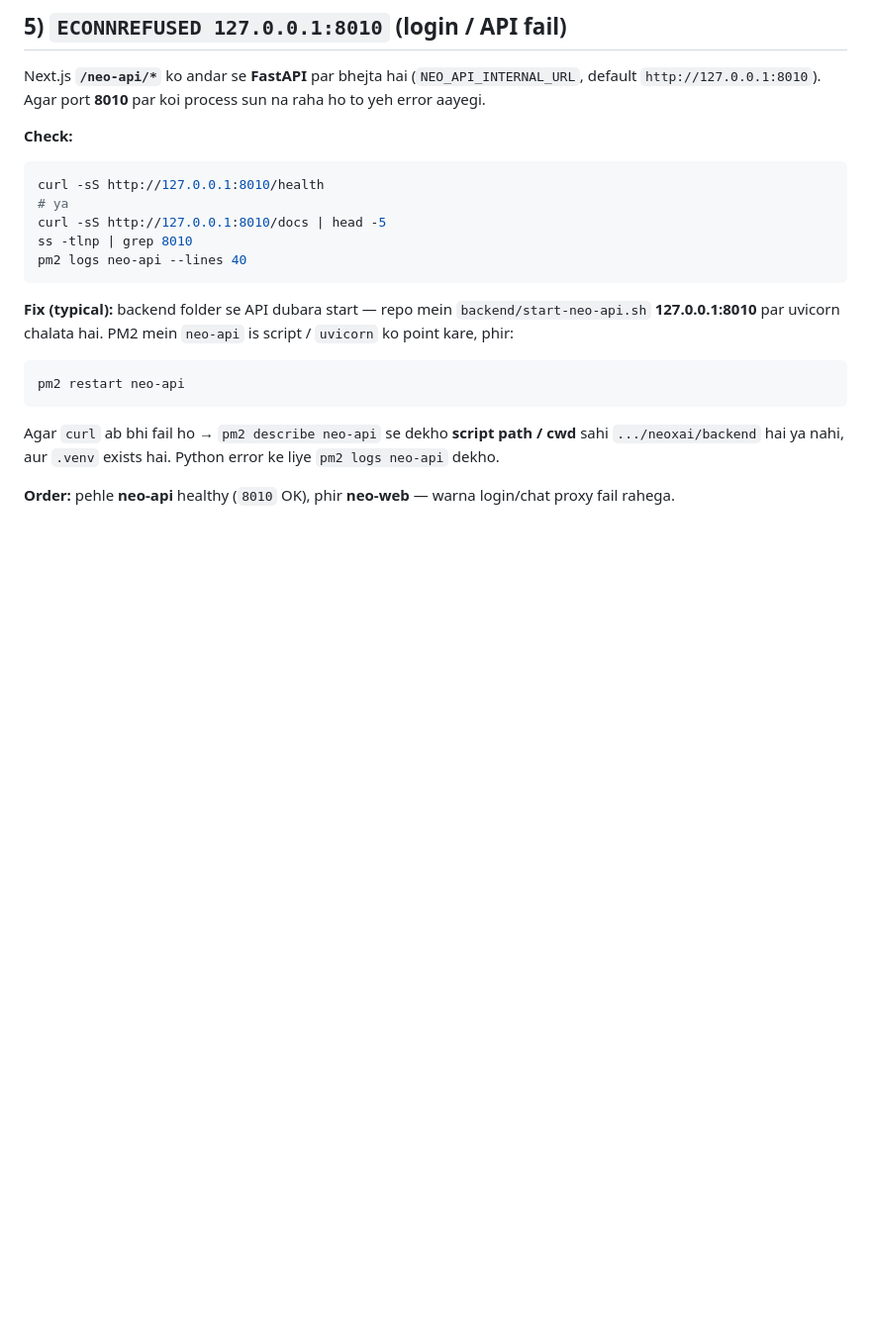
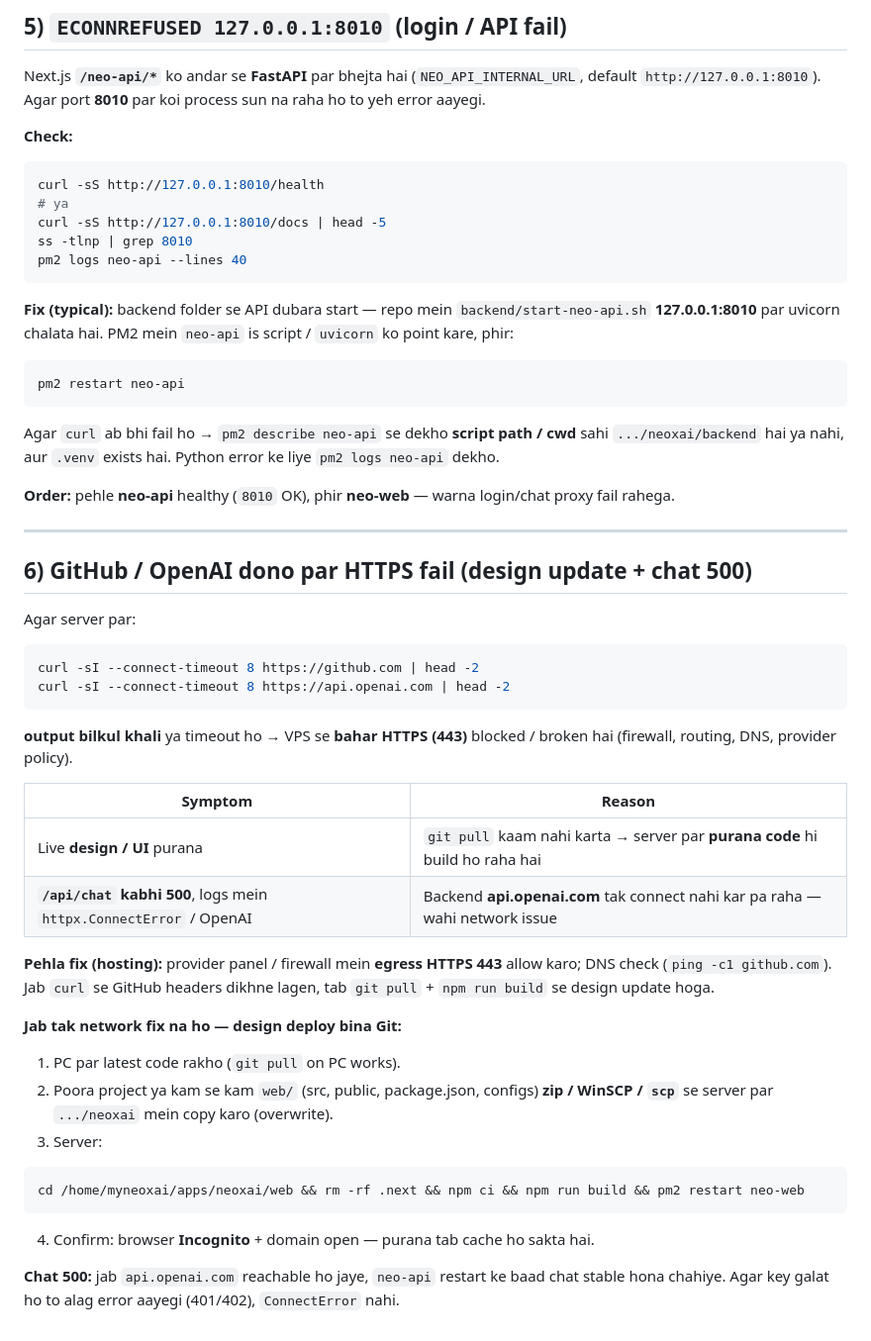
Before and after one commit to Yogesh283/AI, a Markdown page: deploy.md, the part around the change. Shown at 99% size. Rendered like a GitHub page; blank space fills up the shorter version.

Commit message:
docs: outbound HTTPS blocked (GitHub/OpenAI) + manual web deploy
Made-with: Cursor

````diff
--- a/deploy.md
+++ b/deploy.md
@@ -157,3 +157,37 @@ pm2 restart neo-api
 Agar `curl` ab bhi fail ho → `pm2 describe neo-api` se dekho **script path / cwd** sahi `.../neoxai/backend` hai ya nahi, aur `.venv` exists hai. Python error ke liye `pm2 logs neo-api` dekho.
 
 **Order:** pehle **neo-api** healthy (`8010` OK), phir **neo-web** — warna login/chat proxy fail rahega.
+
+---
+
+## 6) GitHub / OpenAI dono par HTTPS fail (design update + chat 500)
+
+Agar server par:
+
+```bash
+curl -sI --connect-timeout 8 https://github.com | head -2
+curl -sI --connect-timeout 8 https://api.openai.com | head -2
+```
+
+**output bilkul khali** ya timeout ho → VPS se **bahar HTTPS (443)** blocked / broken hai (firewall, routing, DNS, provider policy).
+
+| Symptom | Reason |
+|--------|--------|
+| Live **design / UI** purana | `git pull` kaam nahi karta → server par **purana code** hi build ho raha hai |
+| **`/api/chat` kabhi 500**, logs mein `httpx.ConnectError` / OpenAI | Backend **api.openai.com** tak connect nahi kar pa raha — wahi network issue |
+
+**Pehla fix (hosting):** provider panel / firewall mein **egress HTTPS 443** allow karo; DNS check (`ping -c1 github.com`). Jab `curl` se GitHub headers dikhne lagen, tab `git pull` + `npm run build` se design update hoga.
+
+**Jab tak network fix na ho — design deploy bina Git:**
+
+1. PC par latest code rakho (`git pull` on PC works).
+2. Poora project ya kam se kam `web/` (src, public, package.json, configs) **zip / WinSCP / `scp`** se server par `.../neoxai` mein copy karo (overwrite).
+3. Server:
+
+```bash
+cd /home/myneoxai/apps/neoxai/web && rm -rf .next && npm ci && npm run build && pm2 restart neo-web
+```
+
+4. Confirm: browser **Incognito** + domain open — purana tab cache ho sakta hai.
+
+**Chat 500:** jab `api.openai.com` reachable ho jaye, `neo-api` restart ke baad chat stable hona chahiye. Agar key galat ho to alag error aayegi (401/402), `ConnectError` nahi.
````
